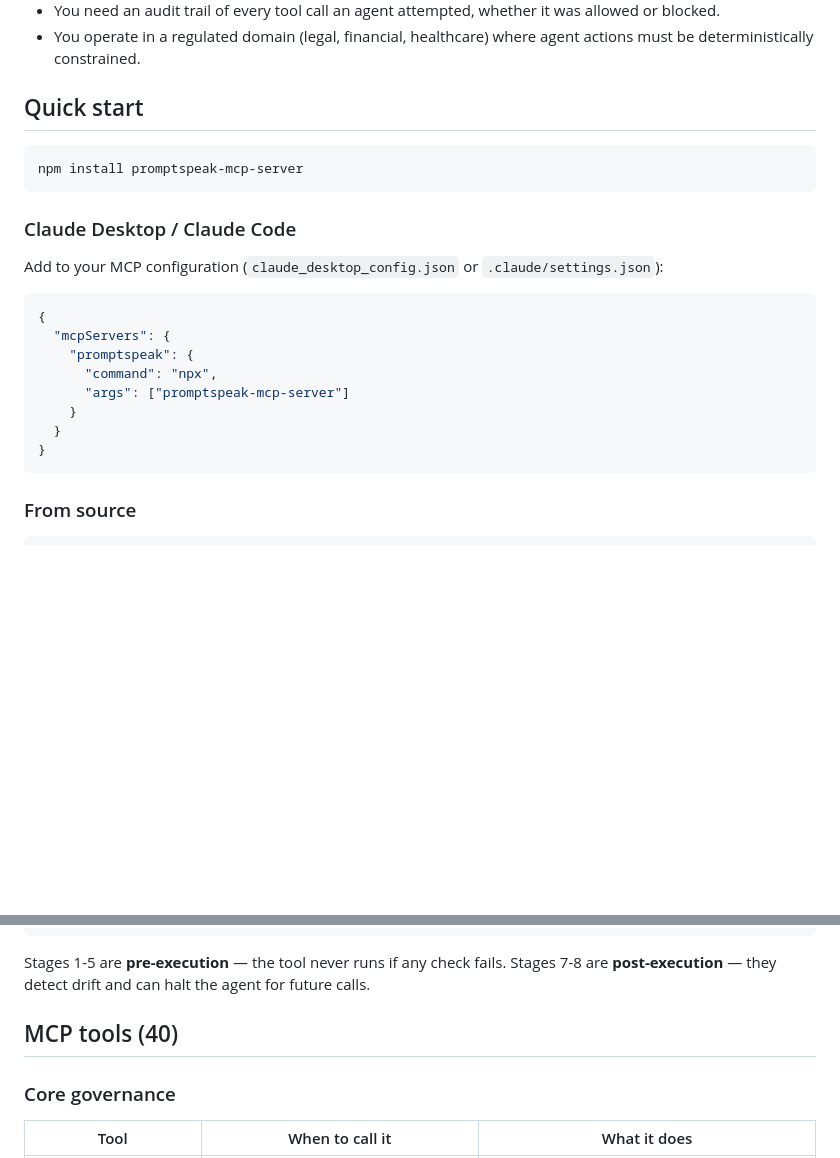
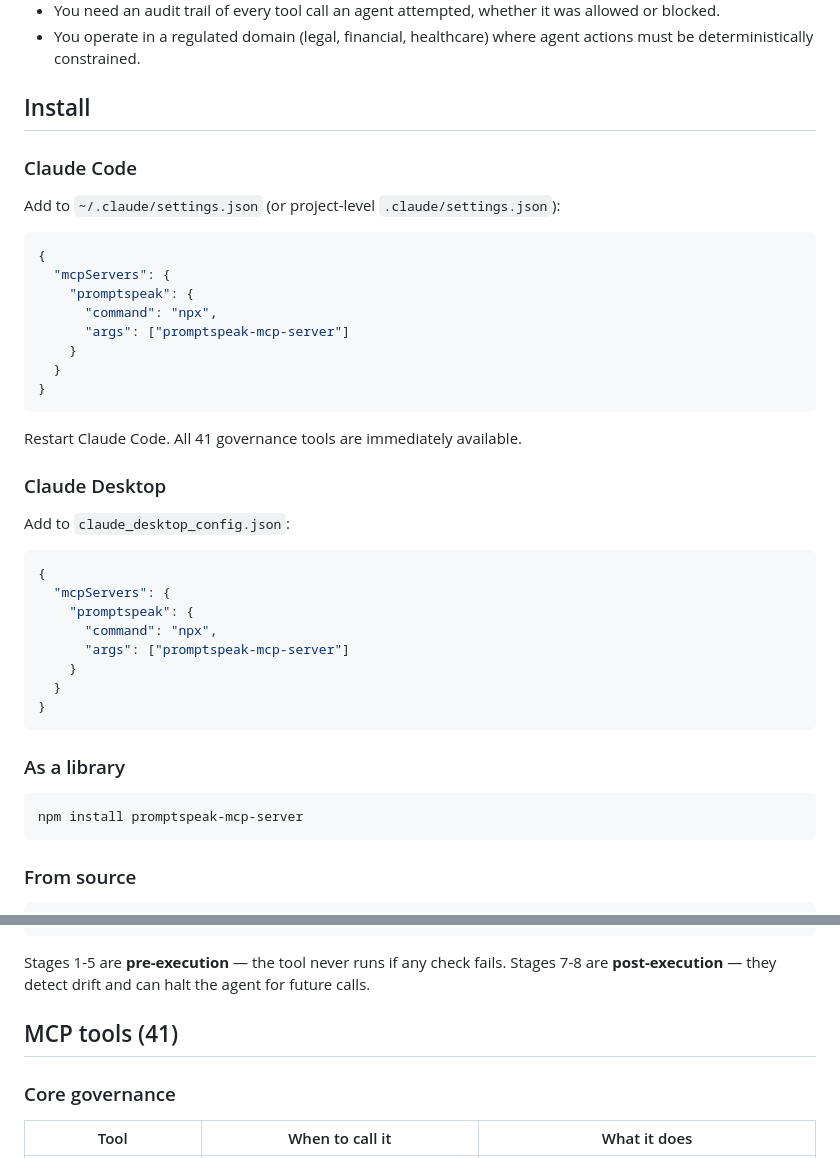
Before and after one commit to chrbailey/promptspeak-mcp-server, a Markdown page: README.md, 2 parts joined by grey strips. Rendered like a GitHub page; blank space fills up the shorter version.

Commit message:
docs: update README install instructions for Claude Code and Desktop
Separate install sections for Claude Code, Claude Desktop, library,
and source. Updated tool count to 41.

Co-Authored-By: Claude Opus 4.6 <noreply@anthropic.com>

````diff
--- a/README.md
+++ b/README.md
@@ -16,15 +16,11 @@ AI agents call tools (file writes, API requests, shell commands) with no validat
 - You operate in a regulated domain (legal, financial, healthcare) where agent actions must be deterministically constrained.
 
 
-## Quick start
+## Install
 
-```bash
-npm install promptspeak-mcp-server
-```
+### Claude Code
 
-### Claude Desktop / Claude Code
-
-Add to your MCP configuration (`claude_desktop_config.json` or `.claude/settings.json`):
+Add to `~/.claude/settings.json` (or project-level `.claude/settings.json`):
 
 ```json
 {
@@ -35,6 +31,29 @@ Add to your MCP configuration (`claude_desktop_config.json` or `.claude/settings
     }
   }
 }
+```
+
+Restart Claude Code. All 41 governance tools are immediately available.
+
+### Claude Desktop
+
+Add to `claude_desktop_config.json`:
+
+```json
+{
+  "mcpServers": {
+    "promptspeak": {
+      "command": "npx",
+      "args": ["promptspeak-mcp-server"]
+    }
+  }
+}
+```
+
+### As a library
+
+```bash
+npm install promptspeak-mcp-server
 ```
 
 ### From source
@@ -67,7 +86,7 @@ Agent calls tool
 Stages 1-5 are **pre-execution** — the tool never runs if any check fails. Stages 7-8 are **post-execution** — they detect drift and can halt the agent for future calls.
 
 
-## MCP tools (40)
+## MCP tools (41)
 
 ### Core governance
 
````
